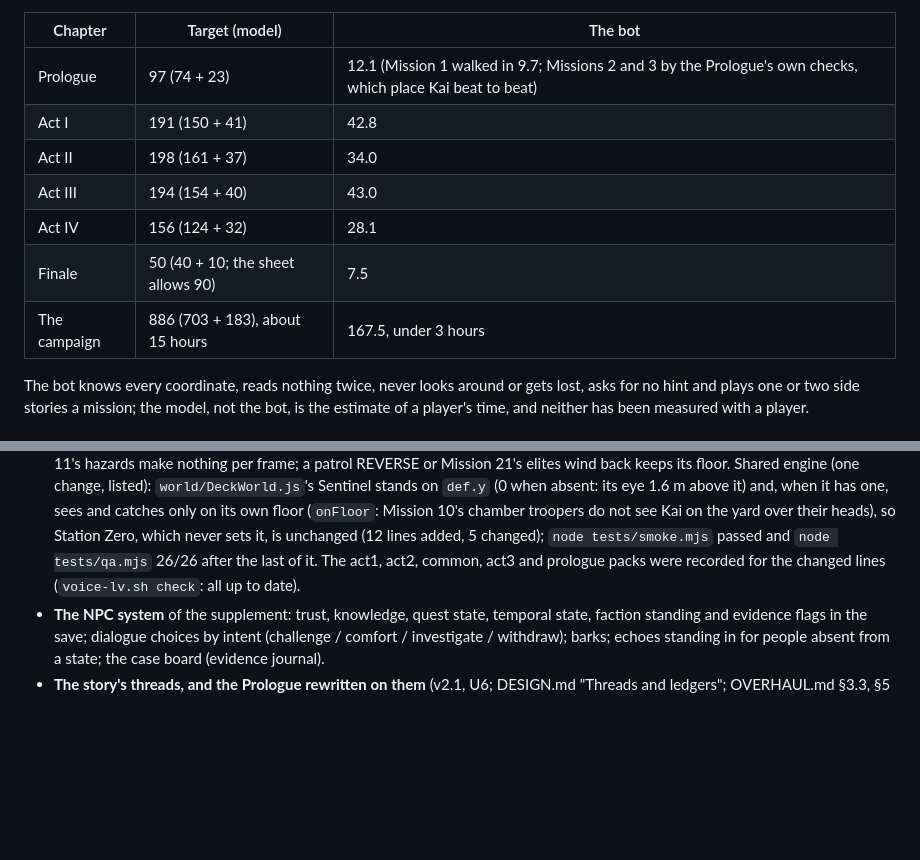
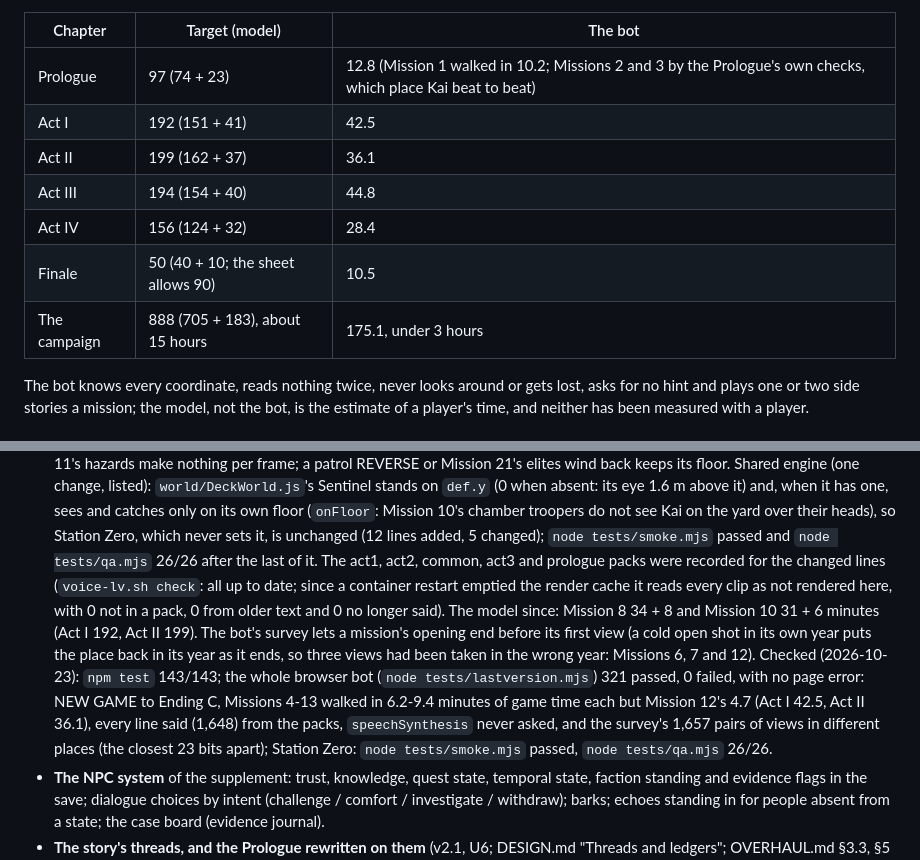
Before and after one commit to skandax-nexus/claude-ideas, a Markdown page: docs/lastversion/STATUS.md, 2 parts joined by grey strips. Drawn GitHub-style; blank space fills up the shorter version.

Commit message:
U7 review: the fixes checked; the bot's survey waits for a mission's opening
The last of the unit 7 review fixes. tests/lastversion.mjs (checkpointed in 10baeab):
the survey of the places lets a mission's opening end (skipped) before its first view.
A cold open shot in a year of its own (Missions 6, 7, 11 and 12) puts the place back in
its year as it ends, and in the run before this change that landed between a view's year
and its picture: three views (m06 PAST, m07 PRESENT, m12 PRESENT) were taken in the
wrong year. In play the opening holds the player's input, so only the bot could do that.

STATUS: the length table from this run (2026-10-23, 321 checks) and the model since the
review (Mission 8 34 + 8, Mission 10 31 + 6: Act I 192, Act II 199, the campaign 888);
the checks below; voice-lv.sh check after the container restart reads every clip as
not rendered (its render cache is gone) with 0 not in a pack, 0 from older text and 0
no longer said.

Checked: npm test 143/143; NODE_PATH=$(npm root -g) node tests/lastversion.mjs 321
passed, 0 failed, no page error (1,648 lines said from the packs, no voice misses,
speechSynthesis never asked; the survey's 1,657 pairs, closest 23 bits); Station Zero:
node tests/smoke.mjs passed, node tests/qa.mjs 26/26.

Co-Authored-By: Claude Opus 5.5 <noreply@anthropic.com>
Claude-Session: https://claude.ai/code/session_01Ue4GRDWw4nwLpWNowwHTHu

```diff
--- a/docs/lastversion/STATUS.md
+++ b/docs/lastversion/STATUS.md
@@ -10,13 +10,13 @@ sheet's target; the bot's is the game's own telemetry for the full run of `tests
 
 | Chapter | Target (model) | The bot |
 | --- | --- | --- |
-| Prologue | 97 (74 + 23) | 12.1 (Mission 1 walked in 9.7; Missions 2 and 3 by the Prologue's own checks, which place Kai beat to beat) |
-| Act I | 191 (150 + 41) | 42.8 |
-| Act II | 198 (161 + 37) | 34.0 |
-| Act III | 194 (154 + 40) | 43.0 |
-| Act IV | 156 (124 + 32) | 28.1 |
-| Finale | 50 (40 + 10; the sheet allows 90) | 7.5 |
-| The campaign | 886 (703 + 183), about 15 hours | 167.5, under 3 hours |
+| Prologue | 97 (74 + 23) | 12.8 (Mission 1 walked in 10.2; Missions 2 and 3 by the Prologue's own checks, which place Kai beat to beat) |
+| Act I | 192 (151 + 41) | 42.5 |
+| Act II | 199 (162 + 37) | 36.1 |
+| Act III | 194 (154 + 40) | 44.8 |
+| Act IV | 156 (124 + 32) | 28.4 |
+| Finale | 50 (40 + 10; the sheet allows 90) | 10.5 |
+| The campaign | 888 (705 + 183), about 15 hours | 175.1, under 3 hours |
 
 The bot knows every coordinate, reads nothing twice, never looks around or gets lost, asks for no hint and plays one
 or two side stories a mission; the model, not the bot, is the estimate of a player's time, and neither has been
@@ -260,7 +260,16 @@ measured with a player.
   (0 when absent: its eye 1.6 m above it) and, when it has one, sees and catches only on its own floor (`onFloor`: Mission
   10's chamber troopers do not see Kai on the yard over their heads), so Station Zero, which never sets it, is unchanged
   (12 lines added, 5 changed); `node tests/smoke.mjs` passed and `node tests/qa.mjs` 26/26 after the last of it. The
-  act1, act2, common, act3 and prologue packs were recorded for the changed lines (`voice-lv.sh check`: all up to date).
+  act1, act2, common, act3 and prologue packs were recorded for the changed lines (`voice-lv.sh check`: all up to date;
+  since a container restart emptied the render cache it reads every clip as not rendered here, with 0 not in a pack, 0
+  from older text and 0 no longer said). The model since: Mission 8 34 + 8 and Mission 10 31 + 6 minutes (Act I 192,
+  Act II 199). The bot's survey lets a mission's opening end before its first view (a cold open shot in its own year
+  puts the place back in its year as it ends, so three views had been taken in the wrong year: Missions 6, 7 and 12).
+  Checked (2026-10-23): `npm test` 143/143; the whole browser bot (`node tests/lastversion.mjs`) 321 passed, 0 failed,
+  with no page error: NEW GAME to Ending C, Missions 4-13 walked in 6.2-9.4 minutes of game time each but Mission 12's
+  4.7 (Act I 42.5, Act II 36.1), every line said (1,648) from the packs, `speechSynthesis` never asked, and the
+  survey's 1,657 pairs of views in different places (the closest 23 bits apart); Station Zero: `node tests/smoke.mjs`
+  passed, `node tests/qa.mjs` 26/26.
 - **The NPC system** of the supplement: trust, knowledge, quest state, temporal state, faction
   standing and evidence flags in the save; dialogue choices by intent (challenge / comfort /
   investigate / withdraw); barks; echoes standing in for people absent from a state; the case
```
Also changed, not shown: other parts of docs/lastversion/STATUS.md (+1 -1 lines).
